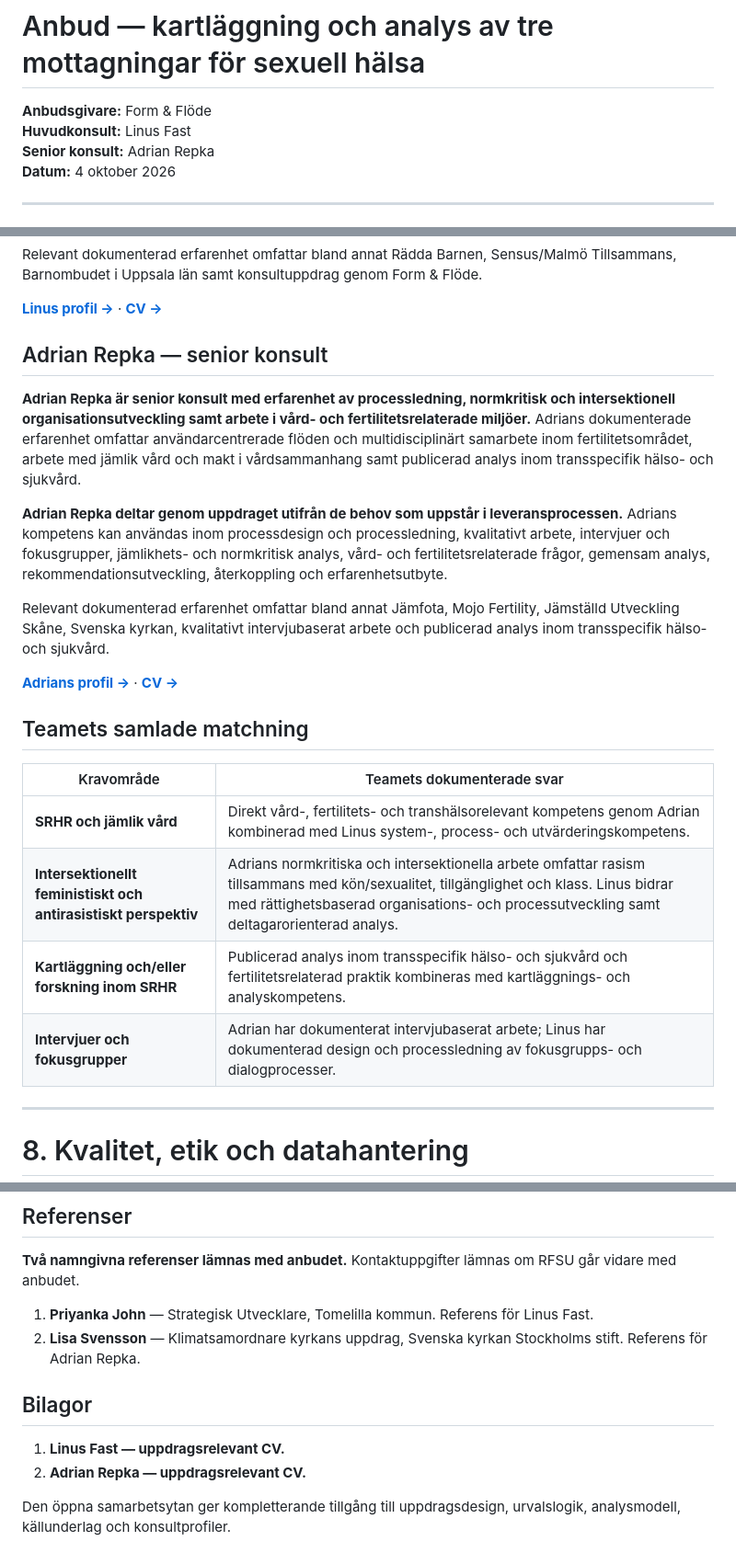
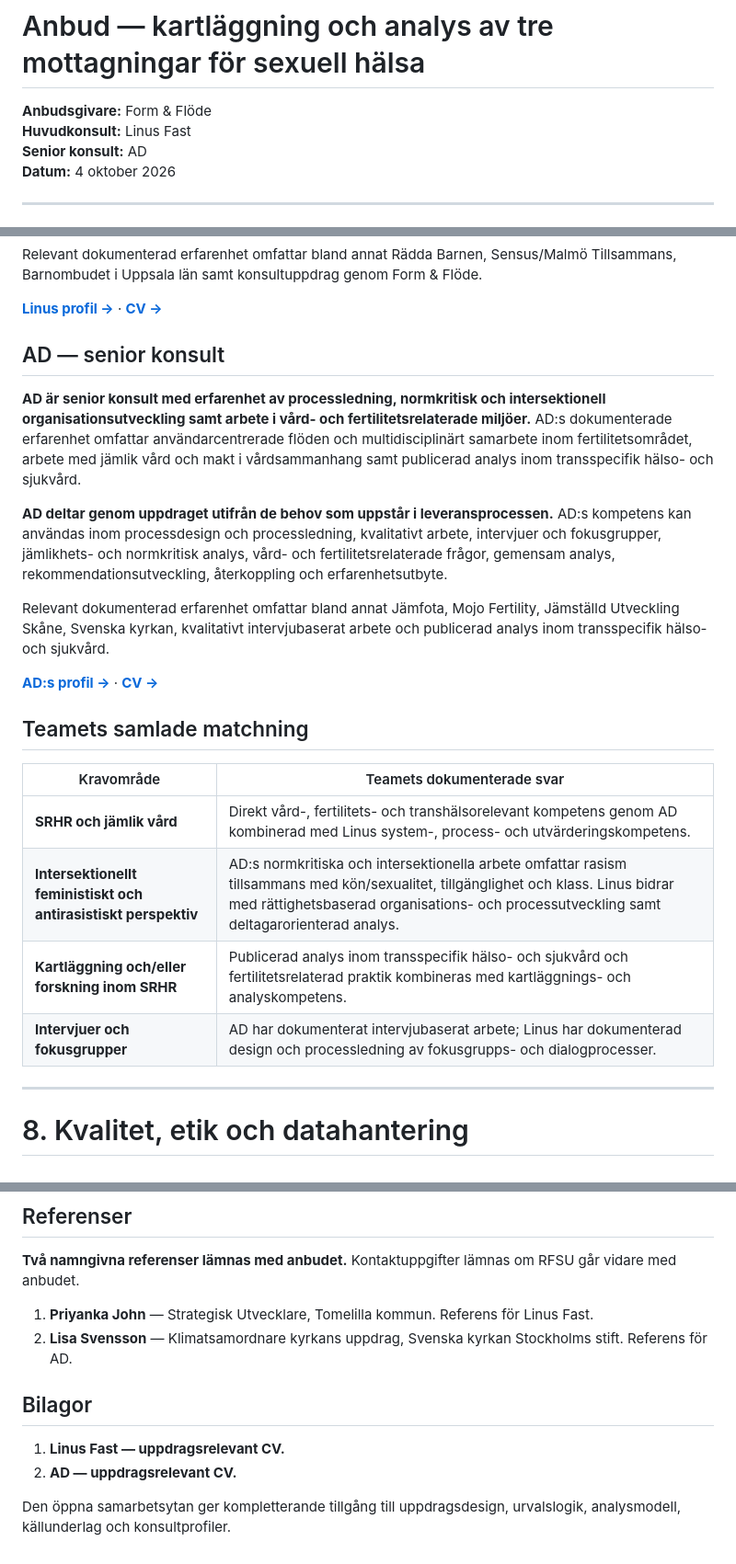
Before and after one commit to Hybrismannen/RFSU-godex, a Markdown page: 08-anbud/anbud.md, 3 parts joined by grey strips. Shown at 92% size. Rendered like a GitHub page.

Commit message:
Use AD as written name throughout public proposal

```diff
--- a/08-anbud/anbud.md
+++ b/08-anbud/anbud.md
@@ -2,7 +2,7 @@
 
 **Anbudsgivare:** Form & Flöde
 **Huvudkonsult:** Linus Fast
-**Senior konsult:** Adrian Repka
+**Senior konsult:** AD
 **Datum:** 4 oktober 2026
 
 ---
@@ -257,24 +257,24 @@ Relevant dokumenterad erfarenhet omfattar bland annat Rädda Barnen, Sensus/Malm
 
 [**Linus profil →**](../07-konsultprofil/linus-fast.md) · [**CV →**](../07-konsultprofil/cv/linus-fast-fullstandigt-cv-rfsu.md)
 
-## Adrian Repka — senior konsult
+## AD — senior konsult
 
-**Adrian Repka är senior konsult med erfarenhet av processledning, normkritisk och intersektionell organisationsutveckling samt arbete i vård- och fertilitetsrelaterade miljöer.** Adrians dokumenterade erfarenhet omfattar användarcentrerade flöden och multidisciplinärt samarbete inom fertilitetsområdet, arbete med jämlik vård och makt i vårdsammanhang samt publicerad analys inom transspecifik hälso- och sjukvård.
+**AD är senior konsult med erfarenhet av processledning, normkritisk och intersektionell organisationsutveckling samt arbete i vård- och fertilitetsrelaterade miljöer.** AD:s dokumenterade erfarenhet omfattar användarcentrerade flöden och multidisciplinärt samarbete inom fertilitetsområdet, arbete med jämlik vård och makt i vårdsammanhang samt publicerad analys inom transspecifik hälso- och sjukvård.
 
-**Adrian Repka deltar genom uppdraget utifrån de behov som uppstår i leveransprocessen.** Adrians kompetens kan användas inom processdesign och processledning, kvalitativt arbete, intervjuer och fokusgrupper, jämlikhets- och normkritisk analys, vård- och fertilitetsrelaterade frågor, gemensam analys, rekommendationsutveckling, återkoppling och erfarenhetsutbyte.
+**AD deltar genom uppdraget utifrån de behov som uppstår i leveransprocessen.** AD:s kompetens kan användas inom processdesign och processledning, kvalitativt arbete, intervjuer och fokusgrupper, jämlikhets- och normkritisk analys, vård- och fertilitetsrelaterade frågor, gemensam analys, rekommendationsutveckling, återkoppling och erfarenhetsutbyte.
 
 Relevant dokumenterad erfarenhet omfattar bland annat Jämfota, Mojo Fertility, Jämställd Utveckling Skåne, Svenska kyrkan, kvalitativt intervjubaserat arbete och publicerad analys inom transspecifik hälso- och sjukvård.
 
-[**Adrians profil →**](../07-konsultprofil/adrian-repka.md) · [**CV →**](../07-konsultprofil/cv/adrian-repka-fullstandigt-cv-rfsu.md)
+[**AD:s profil →**](../07-konsultprofil/adrian-repka.md) · [**CV →**](../07-konsultprofil/cv/adrian-repka-fullstandigt-cv-rfsu.md)
 
 ## Teamets samlade matchning
 
 | Kravområde | Teamets dokumenterade svar |
 |---|---|
-| **SRHR och jämlik vård** | Direkt vård-, fertilitets- och transhälsorelevant kompetens genom Adrian kombinerad med Linus system-, process- och utvärderingskompetens. |
-| **Intersektionellt feministiskt och antirasistiskt perspektiv** | Adrians normkritiska och intersektionella arbete omfattar rasism tillsammans med kön/sexualitet, tillgänglighet och klass. Linus bidrar med rättighetsbaserad organisations- och processutveckling samt deltagarorienterad analys. |
+| **SRHR och jämlik vård** | Direkt vård-, fertilitets- och transhälsorelevant kompetens genom AD kombinerad med Linus system-, process- och utvärderingskompetens. |
+| **Intersektionellt feministiskt och antirasistiskt perspektiv** | AD:s normkritiska och intersektionella arbete omfattar rasism tillsammans med kön/sexualitet, tillgänglighet och klass. Linus bidrar med rättighetsbaserad organisations- och processutveckling samt deltagarorienterad analys. |
 | **Kartläggning och/eller forskning inom SRHR** | Publicerad analys inom transspecifik hälso- och sjukvård och fertilitetsrelaterad praktik kombineras med kartläggnings- och analyskompetens. |
-| **Intervjuer och fokusgrupper** | Adrian har dokumenterat intervjubaserat arbete; Linus har dokumenterad design och processledning av fokusgrupps- och dialogprocesser. |
+| **Intervjuer och fokusgrupper** | AD har dokumenterat intervjubaserat arbete; Linus har dokumenterad design och processledning av fokusgrupps- och dialogprocesser. |
 
 ---
 
@@ -339,11 +339,11 @@ Kommersiella villkor:
 **Två namngivna referenser lämnas med anbudet.** Kontaktuppgifter lämnas om RFSU går vidare med anbudet.
 
 1. **Priyanka John** — Strategisk Utvecklare, Tomelilla kommun. Referens för Linus Fast.
-2. **Lisa Svensson** — Klimatsamordnare kyrkans uppdrag, Svenska kyrkan Stockholms stift. Referens för Adrian Repka.
+2. **Lisa Svensson** — Klimatsamordnare kyrkans uppdrag, Svenska kyrkan Stockholms stift. Referens för AD.
 
 ## Bilagor
 
 1. **Linus Fast — uppdragsrelevant CV.**
-2. **Adrian Repka — uppdragsrelevant CV.**
+2. **AD — uppdragsrelevant CV.**
 
 Den öppna samarbetsytan ger kompletterande tillgång till uppdragsdesign, urvalslogik, analysmodell, källunderlag och konsultprofiler.
```
Also changed, not shown: other parts of 08-anbud/anbud.md (+1 -1 lines).
